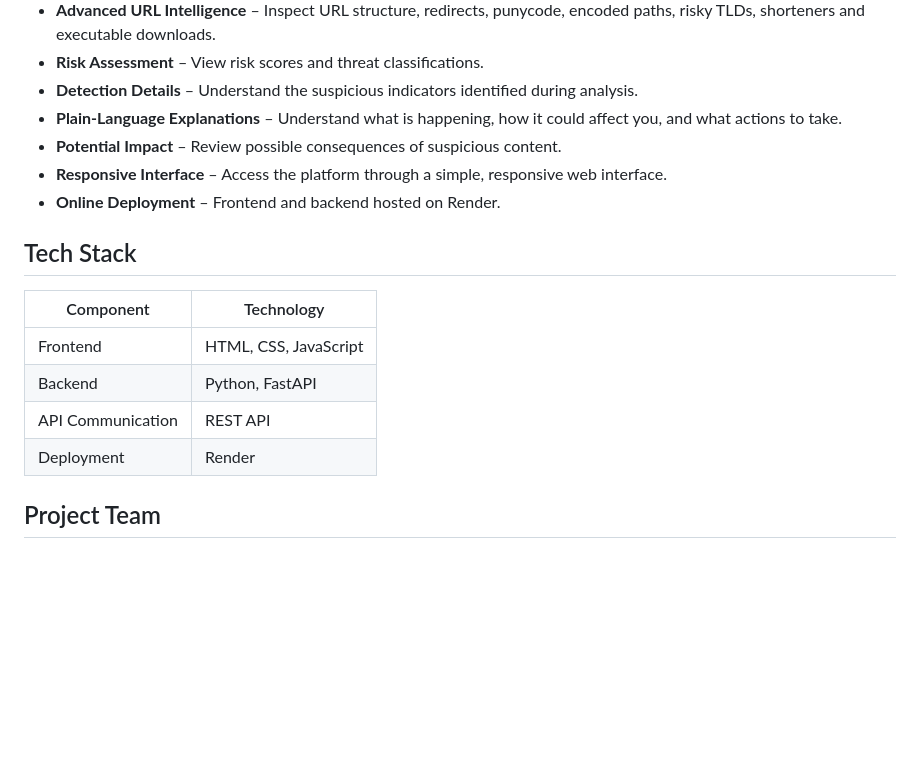
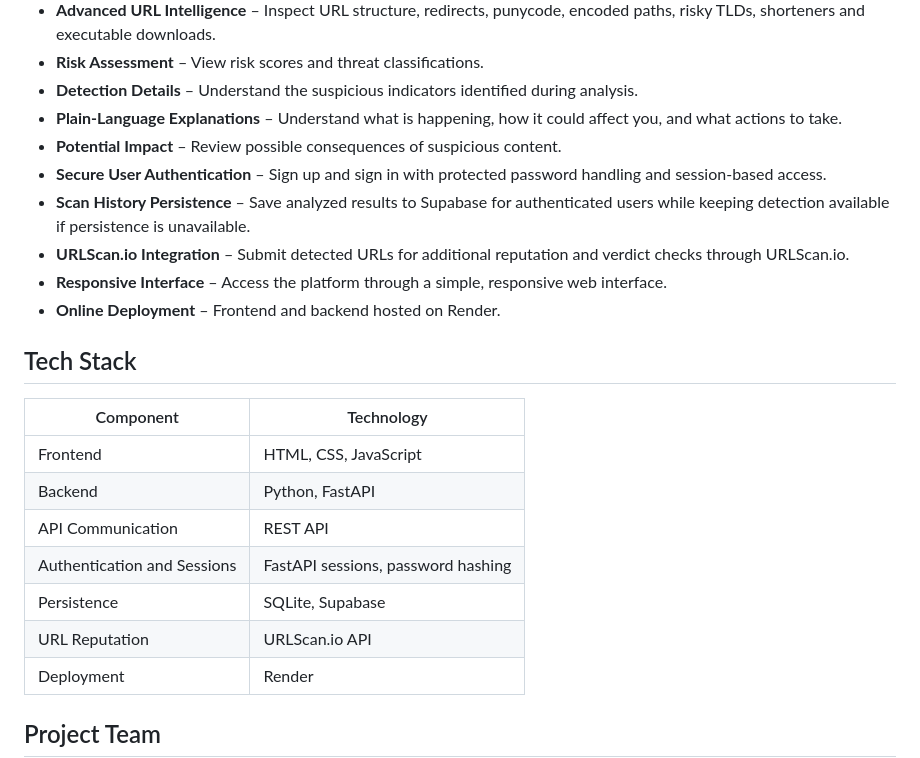
Before and after one commit to Pavn31/CatchPhish, a Markdown page: README.md, the part around the change. GitHub-like rendering; blank space fills up the shorter version.

```diff
--- a/README.md
+++ b/README.md
@@ -24,6 +24,9 @@ CatchPhish is a web-based phishing detection platform designed to help users ana
 - **Detection Details** – Understand the suspicious indicators identified during analysis.
 - **Plain-Language Explanations** – Understand what is happening, how it could affect you, and what actions to take.
 - **Potential Impact** – Review possible consequences of suspicious content.
+- **Secure User Authentication** – Sign up and sign in with protected password handling and session-based access.
+- **Scan History Persistence** – Save analyzed results to Supabase for authenticated users while keeping detection available if persistence is unavailable.
+- **URLScan.io Integration** – Submit detected URLs for additional reputation and verdict checks through URLScan.io.
 - **Responsive Interface** – Access the platform through a simple, responsive web interface.
 - **Online Deployment** – Frontend and backend hosted on Render.
 
@@ -34,6 +37,9 @@ CatchPhish is a web-based phishing detection platform designed to help users ana
 | Frontend | HTML, CSS, JavaScript |
 | Backend | Python, FastAPI |
 | API Communication | REST API |
+| Authentication and Sessions | FastAPI sessions, password hashing |
+| Persistence | SQLite, Supabase |
+| URL Reputation | URLScan.io API |
 | Deployment | Render |
 
 ## Project Team
```
